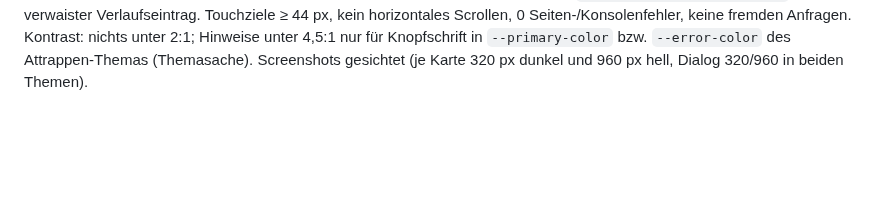
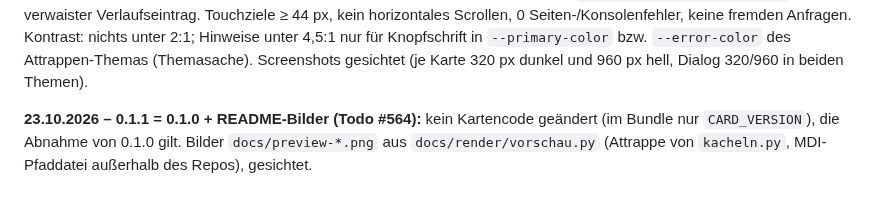
Before and after one commit to luukkii123/ha-unraid-cards, a Markdown page: docs/entwicklung.md, the part around the change. GitHub-like rendering; blank space fills up the shorter version.

```diff
--- a/docs/entwicklung.md
+++ b/docs/entwicklung.md
@@ -141,3 +141,8 @@ Anfragen. Kontrast: nichts unter 2:1; Hinweise unter 4,5:1 nur für Knopfschrift
 in `--primary-color` bzw. `--error-color` des Attrappen-Themas (Themasache).
 Screenshots gesichtet (je Karte 320 px dunkel und 960 px hell, Dialog 320/960
 in beiden Themen).
+
+**23.10.2026 – 0.1.1 = 0.1.0 + README-Bilder (Todo #564):** kein Kartencode
+geändert (im Bundle nur `CARD_VERSION`), die Abnahme von 0.1.0 gilt. Bilder
+`docs/preview-*.png` aus `docs/render/vorschau.py` (Attrappe von `kacheln.py`,
+MDI-Pfaddatei außerhalb des Repos), gesichtet.
```
Also changed, not shown: README.md (+6 -0 lines), docs/preview-docker-vm.png (added), docs/preview-mobil-dunkel.png (added), docs/preview-uebersicht.png (added), 2 other files.
